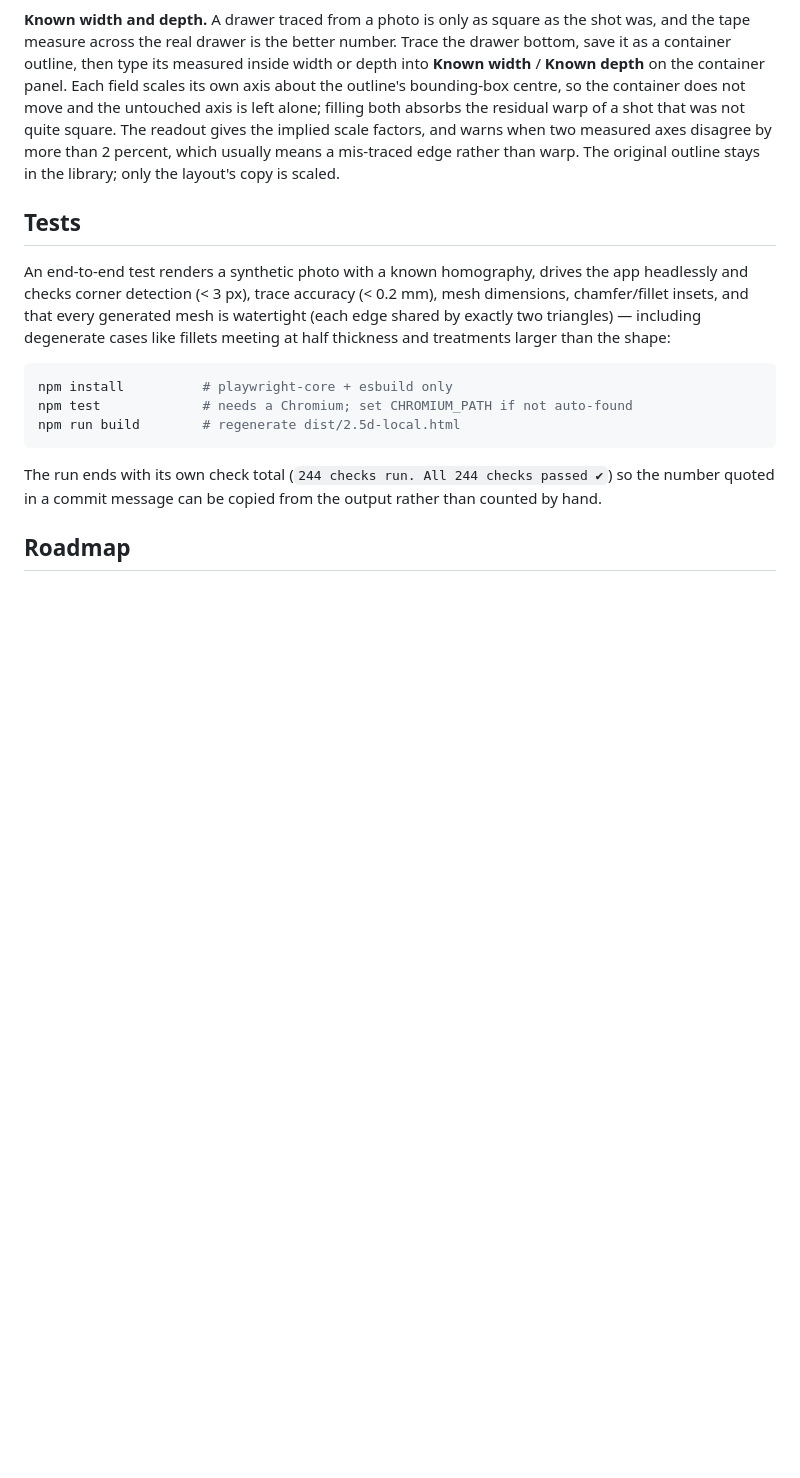
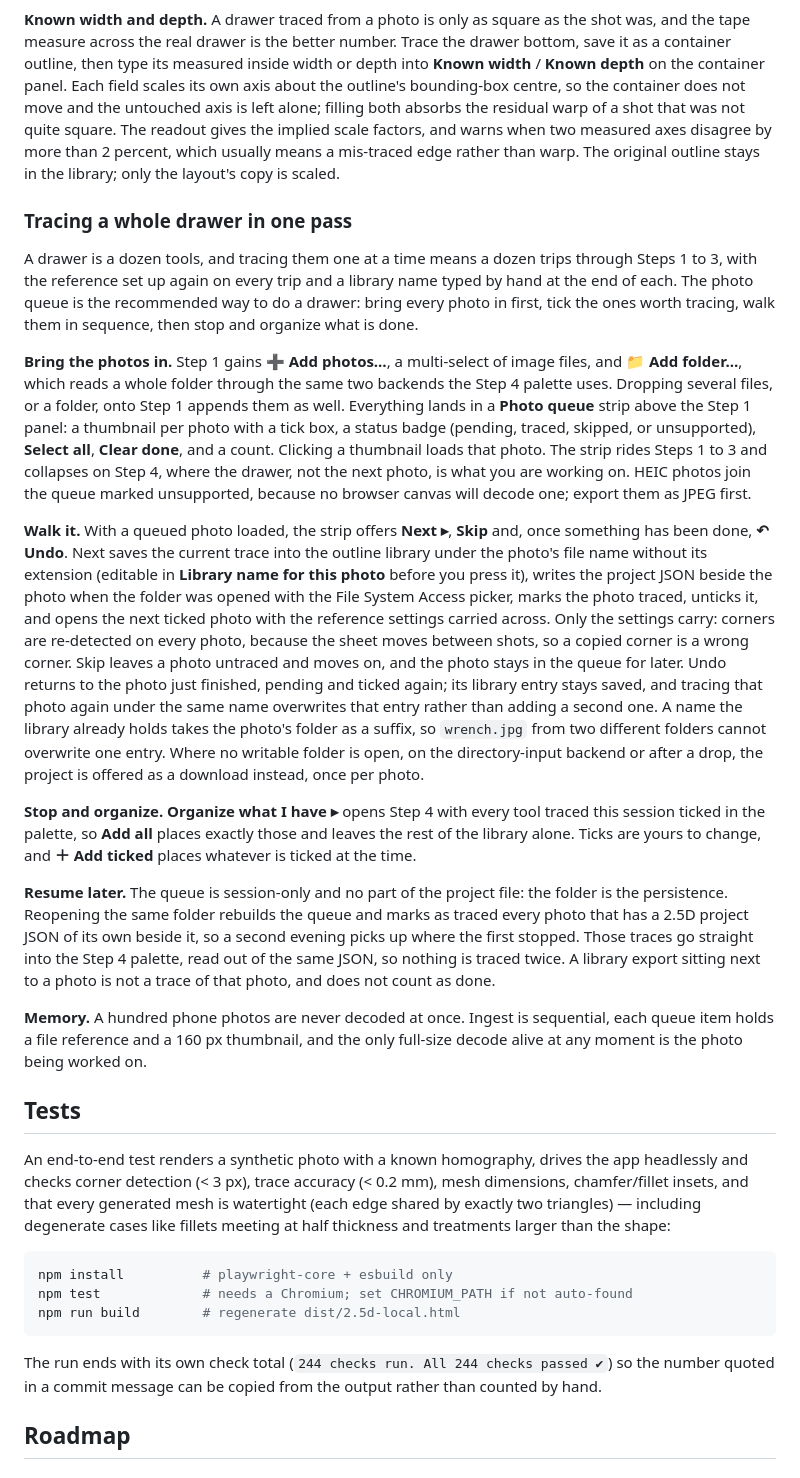
Before and after one commit to zillaness/2.5D, a Markdown page: README.md, the part around the change. Rendered like a GitHub page; blank space fills up the shorter version.

Commit message:
Batch ingest step 6: README on tracing a whole drawer in one pass
A new subsection before the Tests heading that presents the photo queue as
the recommended way to do a drawer: the two ways in plus drag and drop, the
strip and its badges, the Next / Skip / Undo walk with the library name
taken from the photo file and the project written beside it, the collision
suffix, the download fallback, Organize what I have, the resume rule, and
the memory budget the queue is built to.

508 checks run, all 508 passed.

```diff
--- a/README.md
+++ b/README.md
@@ -685,6 +685,59 @@ warns when two measured axes disagree by more than 2 percent, which usually
 means a mis-traced edge rather than warp. The original outline stays in the
 library; only the layout's copy is scaled.
 
+### Tracing a whole drawer in one pass
+
+A drawer is a dozen tools, and tracing them one at a time means a dozen trips
+through Steps 1 to 3, with the reference set up again on every trip and a
+library name typed by hand at the end of each. The photo queue is the
+recommended way to do a drawer: bring every photo in first, tick the ones worth
+tracing, walk them in sequence, then stop and organize what is done.
+
+**Bring the photos in.** Step 1 gains **➕ Add photos…**, a multi-select of
+image files, and **📁 Add folder…**, which reads a whole folder through the same
+two backends the Step 4 palette uses. Dropping several files, or a folder, onto
+Step 1 appends them as well. Everything lands in a **Photo queue** strip above
+the Step 1 panel: a thumbnail per photo with a tick box, a status badge
+(pending, traced, skipped, or unsupported), **Select all**, **Clear done**, and
+a count. Clicking a thumbnail loads that photo. The strip rides Steps 1 to 3 and
+collapses on Step 4, where the drawer, not the next photo, is what you are
+working on. HEIC photos join the queue marked unsupported, because no browser
+canvas will decode one; export them as JPEG first.
+
+**Walk it.** With a queued photo loaded, the strip offers **Next ▸**, **Skip**
+and, once something has been done, **↶ Undo**. Next saves the current trace into
+the outline library under the photo's file name without its extension (editable
+in **Library name for this photo** before you press it), writes the project JSON
+beside the photo when the folder was opened with the File System Access picker,
+marks the photo traced, unticks it, and opens the next ticked photo with the
+reference settings carried across. Only the settings carry: corners are
+re-detected on every photo, because the sheet moves between shots, so a copied
+corner is a wrong corner. Skip leaves a photo untraced and moves on, and the
+photo stays in the queue for later. Undo returns to the photo just finished,
+pending and ticked again; its library entry stays saved, and tracing that photo
+again under the same name overwrites that entry rather than adding a second one.
+A name the library already holds takes the photo's folder as a suffix, so
+`wrench.jpg` from two different folders cannot overwrite one entry. Where no
+writable folder is open, on the directory-input backend or after a drop, the
+project is offered as a download instead, once per photo.
+
+**Stop and organize.** **Organize what I have ▸** opens Step 4 with every tool
+traced this session ticked in the palette, so **Add all** places exactly those
+and leaves the rest of the library alone. Ticks are yours to change, and
+**＋ Add ticked** places whatever is ticked at the time.
+
+**Resume later.** The queue is session-only and no part of the project file: the
+folder is the persistence. Reopening the same folder rebuilds the queue and
+marks as traced every photo that has a 2.5D project JSON of its own beside it,
+so a second evening picks up where the first stopped. Those traces go straight
+into the Step 4 palette, read out of the same JSON, so nothing is traced twice.
+A library export sitting next to a photo is not a trace of that photo, and does
+not count as done.
+
+**Memory.** A hundred phone photos are never decoded at once. Ingest is
+sequential, each queue item holds a file reference and a 160 px thumbnail, and
+the only full-size decode alive at any moment is the photo being worked on.
+
 ## Tests
 
 An end-to-end test renders a synthetic photo with a known homography, drives
```
